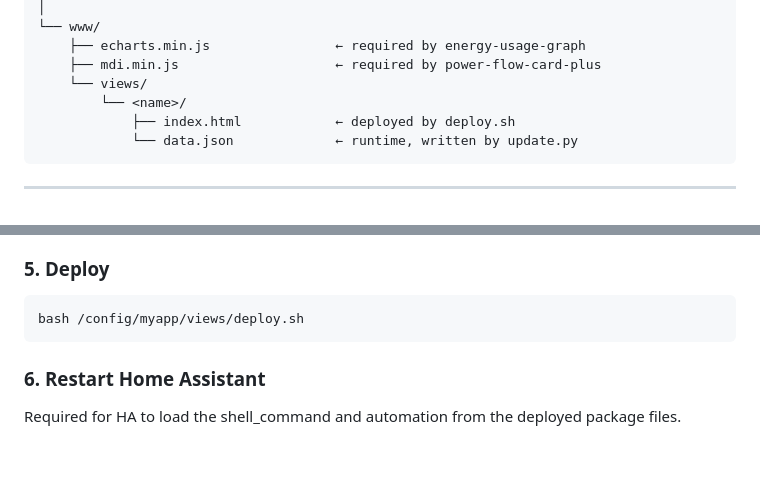
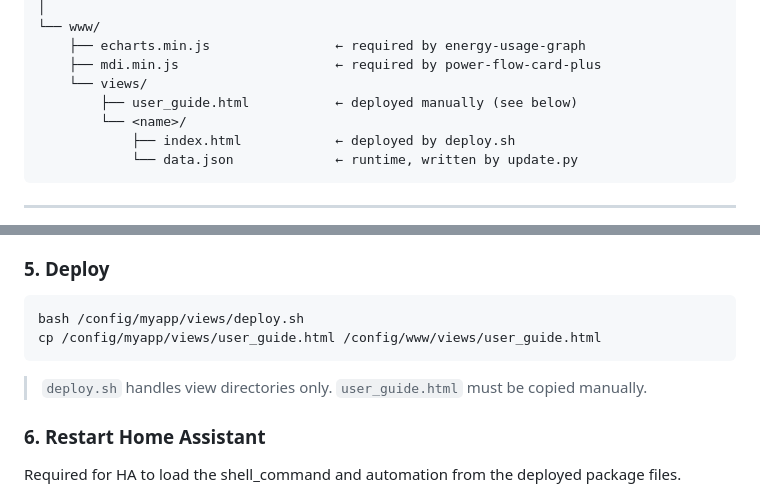
Before and after one commit to diyip/homeassistant-views, a Markdown page: README.md, 2 parts joined by grey strips. GitHub-like rendering; blank space fills up the shorter version.

Commit message:
docs: add user_guide.html to www/views structure and setup step 5
Co-Authored-By: Claude Sonnet 4.6 <noreply@anthropic.com>

````diff
--- a/README.md
+++ b/README.md
@@ -50,6 +50,7 @@ HA automation  ──writes──  update.py  ──reads──  /config/myapp/v
     ├── echarts.min.js                ← required by energy-usage-graph
     ├── mdi.min.js                    ← required by power-flow-card-plus
     └── views/
+        ├── user_guide.html           ← deployed manually (see below)
         └── <name>/
             ├── index.html            ← deployed by deploy.sh
             └── data.json             ← runtime, written by update.py
@@ -135,7 +136,10 @@ curl -fsSL "https://cdn.jsdelivr.net/npm/@mdi/js/mdi.min.js" \
 
 ```bash
 bash /config/myapp/views/deploy.sh
+cp /config/myapp/views/user_guide.html /config/www/views/user_guide.html
 ```
+
+> `deploy.sh` handles view directories only. `user_guide.html` must be copied manually.
 
 ### 6. Restart Home Assistant
 
````
